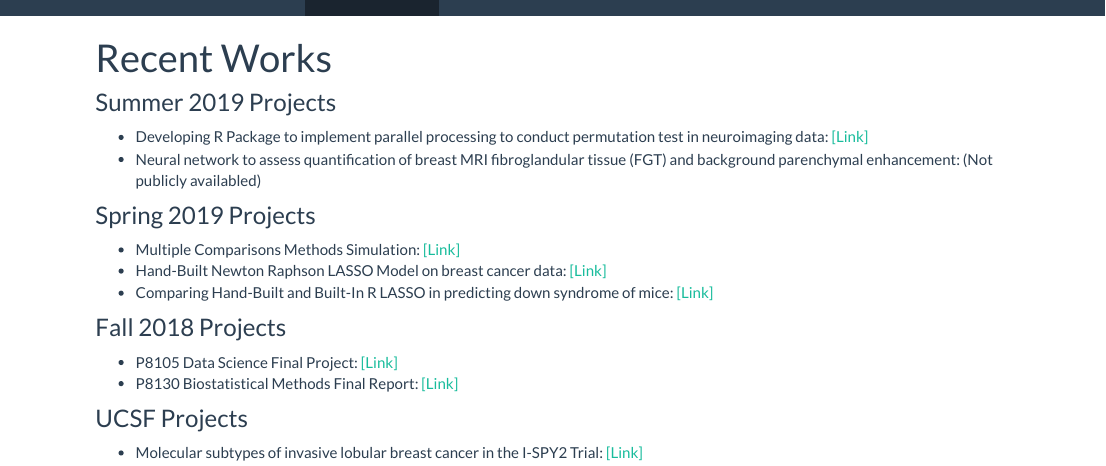
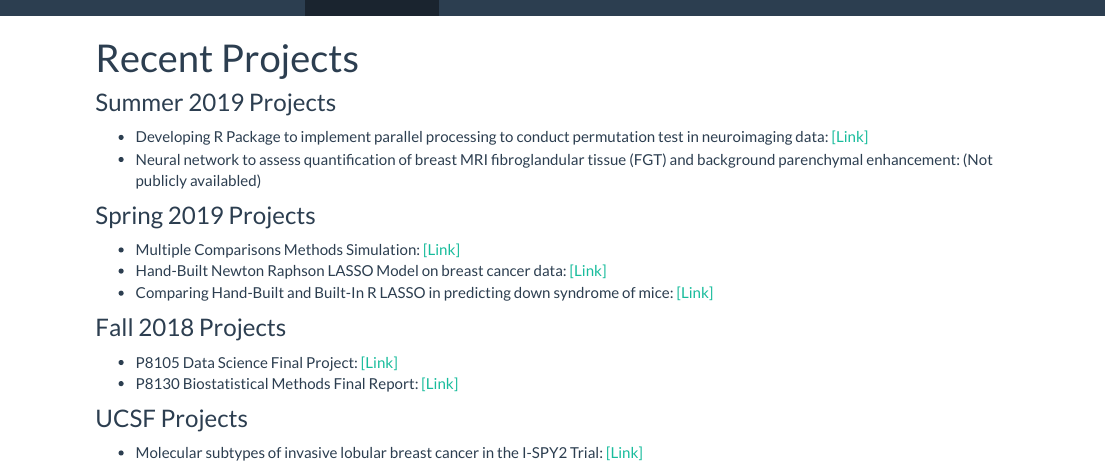
Before and after one commit to zdz2101/zdz2101.github.io, an R Markdown document (Projects.Rmd): the page in a window 1100 px wide, from its top. The pictures show the output file Projects.html that the author committed with the source, opened offline; library style sheets and scripts come from the installed R packages.

```diff
--- a/Projects.Rmd
+++ b/Projects.Rmd
@@ -1,5 +1,5 @@
 ---
-title: "Recent Works"
+title: "Recent Projects"
 ---
 
 ### Summer 2019 Projects
```
Also changed, not shown: Projects.html, Projects.Rmd (2 more changed lines).
